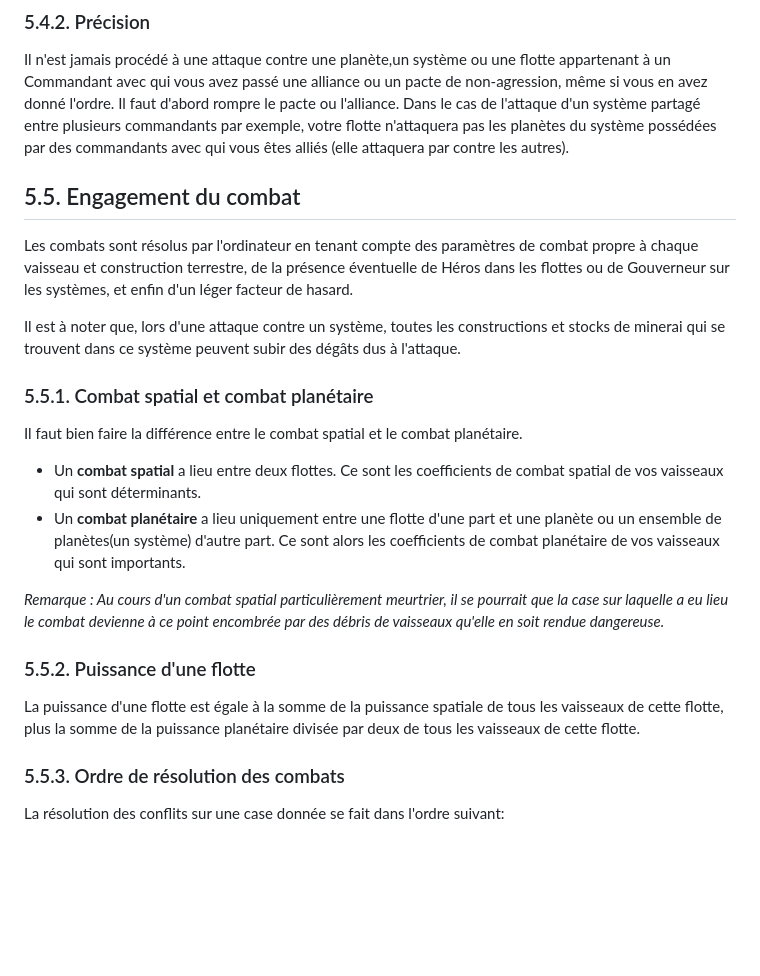
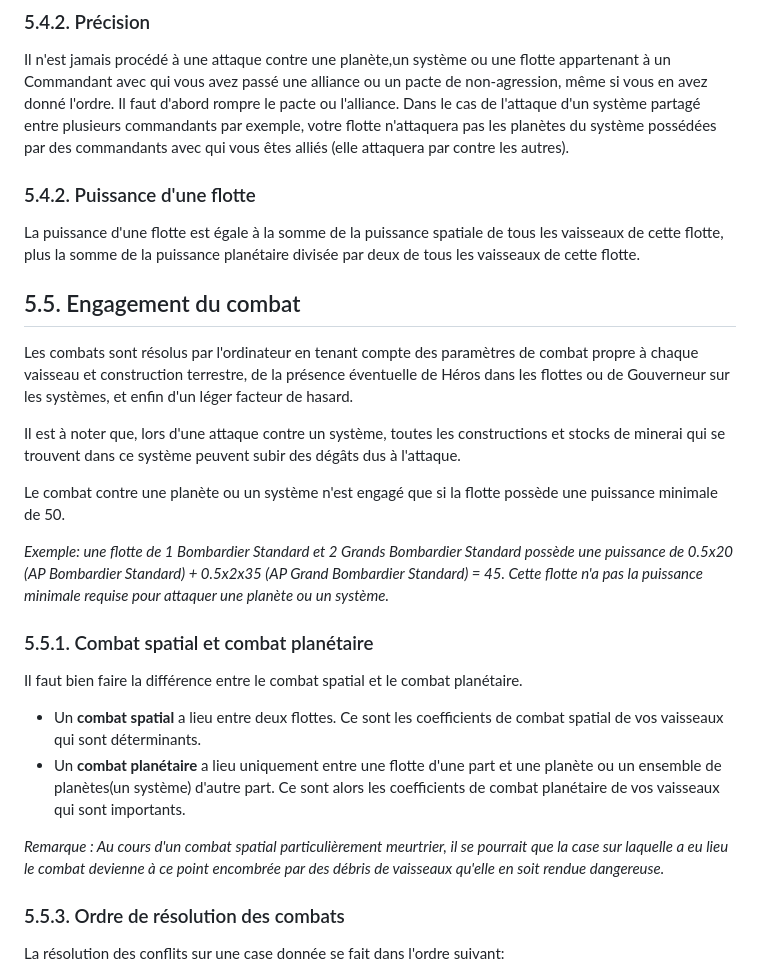
Before and after one commit to ydomenjoud/sheril-old-java, a Markdown page: rules/flottes_et_combat.md, the part around the change. Drawn GitHub-style; blank space fills up the shorter version.

Commit message:
Update flottes_et_combat.md - Puissance Minimale Attaque Planétaire

```diff
--- a/rules/flottes_et_combat.md
+++ b/rules/flottes_et_combat.md
@@ -49,11 +49,22 @@ Chacune de vos flottes doit avoir des directives pour le cas où elle se retrouv
 Il n'est jamais procédé à une attaque contre une planète,un système ou une flotte appartenant à un Commandant avec qui vous avez passé une alliance ou un pacte de non-agression, même si vous en avez donné l'ordre. Il faut d'abord rompre le pacte ou l'alliance.
 Dans le cas de l'attaque d'un système partagé entre plusieurs commandants par exemple, votre flotte n'attaquera pas les planètes du système possédées par des commandants avec qui vous êtes alliés (elle attaquera par contre les autres).
 
+
+
+### 5.4.2. Puissance d'une flotte
+
+La puissance d'une flotte est égale à la somme de la puissance spatiale de tous les vaisseaux de cette flotte, plus la somme de la puissance planétaire divisée par deux de tous les vaisseaux de cette flotte.
+
+
 ## 5.5. Engagement du combat
 
 Les combats sont résolus par l'ordinateur en tenant compte des paramètres de combat propre à chaque vaisseau et construction terrestre, de la présence éventuelle de Héros dans les flottes ou de Gouverneur sur les systèmes, et enfin d'un léger facteur de hasard.
 
 Il est à noter que, lors d'une attaque contre un système, toutes les constructions et stocks de minerai qui se trouvent dans ce système peuvent subir des dégâts dus à l'attaque.
+
+Le combat contre une planète ou un système n'est engagé que si la flotte possède une puissance minimale de 50.
+
+*Exemple: une flotte de 1 Bombardier Standard et 2 Grands Bombardier Standard possède une puissance de 0.5x20 (AP Bombardier Standard) + 0.5x2x35 (AP Grand Bombardier Standard) = 45. Cette flotte n'a pas la puissance minimale requise pour attaquer une planète ou un système.*
 
 ### 5.5.1. Combat spatial et combat planétaire
 
@@ -63,9 +74,6 @@ Il faut bien faire la différence entre le combat spatial et le combat planétai
 
 *Remarque : Au cours d'un combat spatial particulièrement meurtrier, il se pourrait que la case sur laquelle a eu lieu le combat devienne à ce point encombrée par des débris de vaisseaux qu'elle en soit rendue dangereuse.*
 
-### 5.5.2. Puissance d'une flotte
-
-La puissance d'une flotte est égale à la somme de la puissance spatiale de tous les vaisseaux de cette flotte, plus la somme de la puissance planétaire divisée par deux de tous les vaisseaux de cette flotte.
 
 ### 5.5.3. Ordre de résolution des combats
 
```
